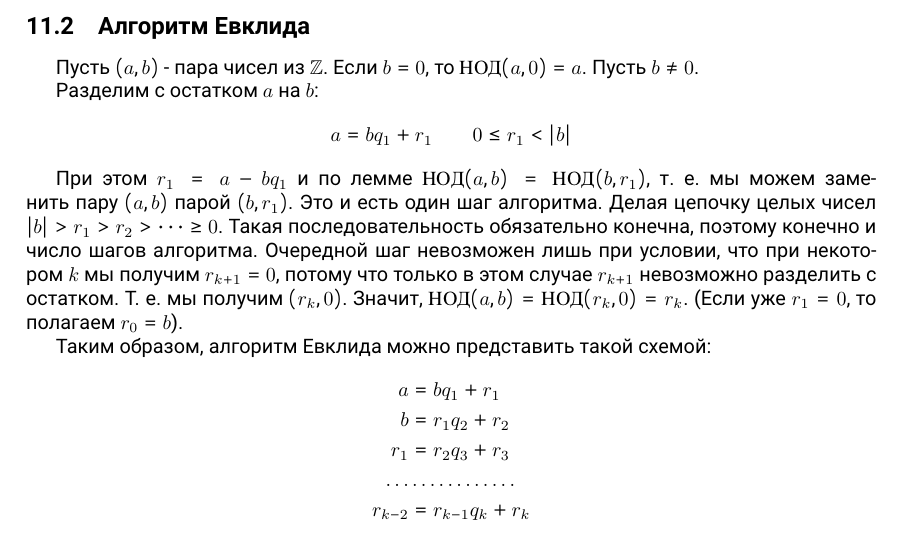
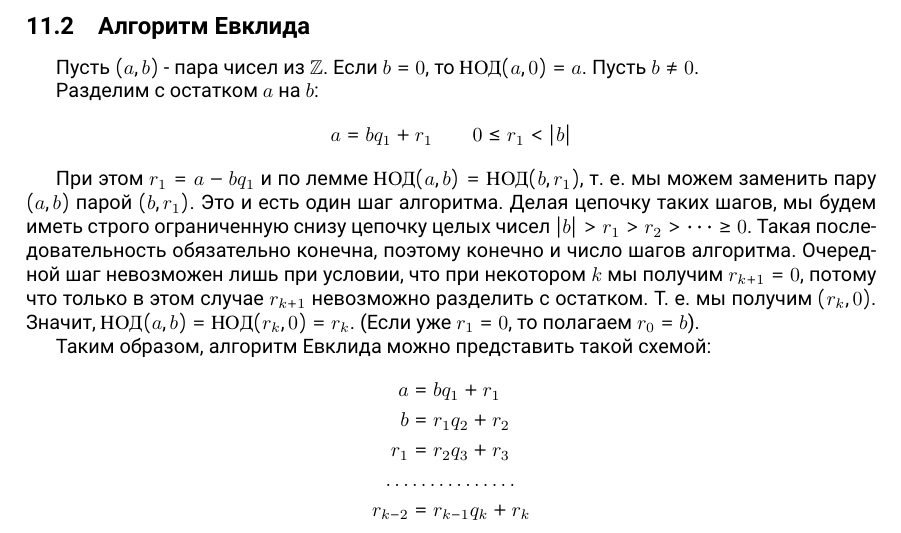
Before and after one commit to AlexeyMashkovichUniWork/AlgebraColloquiumISemester, a LaTeX document (main.tex): part of page 27 of 43, cut so that both start at the same text. Compiled offline with XeLaTeX.

Commit message:
silent push for v1.1.1 to actually update what it said it did

```diff
--- a/main.tex
+++ b/main.tex
@@ -904,7 +904,7 @@ $a < b$. Очевидно, что $a = b * 0 + a$, т. е. пара $q = 0, r =
 Разделим с остатком $a$ на $b$:
 \[a = bq_1 + r_1 \qquad 0 \leq r_1 < |b|\]
 
-При этом $r_1 = a - bq_1$ и по лемме $\cgcd(a, b) = \cgcd(b, r_1)$, т. е. мы можем заменить пару $(a, b)$ парой $(b, r_1)$. Это и есть один шаг алгоритма. Делая цепочку целых чисел ${|b| > r_1 > r_2 > \dots \geq 0}$. Такая последовательность обязательно конечна, поэтому конечно и число шагов алгоритма. Очередной шаг невозможен лишь при условии, что при некотором $k$ мы получим $r_{k+1} = 0$, потому что только в этом случае $r_{k+1}$ невозможно разделить с остатком. Т. е. мы получим $(r_k, 0)$. Значит, $\cgcd(a, b) = \cgcd(r_k, 0) = r_k$. (Если уже $r_1 = 0$, то полагаем $r_0 = b$).
+При этом $r_1 = a - bq_1$ и по лемме $\cgcd(a, b) = \cgcd(b, r_1)$, т. е. мы можем заменить пару $(a, b)$ парой $(b, r_1)$. Это и есть один шаг алгоритма. Делая цепочку таких шагов, мы будем иметь строго ограниченную снизу цепочку целых чисел ${|b| > r_1 > r_2 > \dots \geq 0}$. Такая последовательность обязательно конечна, поэтому конечно и число шагов алгоритма. Очередной шаг невозможен лишь при условии, что при некотором $k$ мы получим $r_{k+1} = 0$, потому что только в этом случае $r_{k+1}$ невозможно разделить с остатком. Т. е. мы получим $(r_k, 0)$. Значит, $\cgcd(a, b) = \cgcd(r_k, 0) = r_k$. (Если уже $r_1 = 0$, то полагаем $r_0 = b$).
 
 Таким образом, алгоритм Евклида можно представить такой схемой:
 \begin{align*}
```
